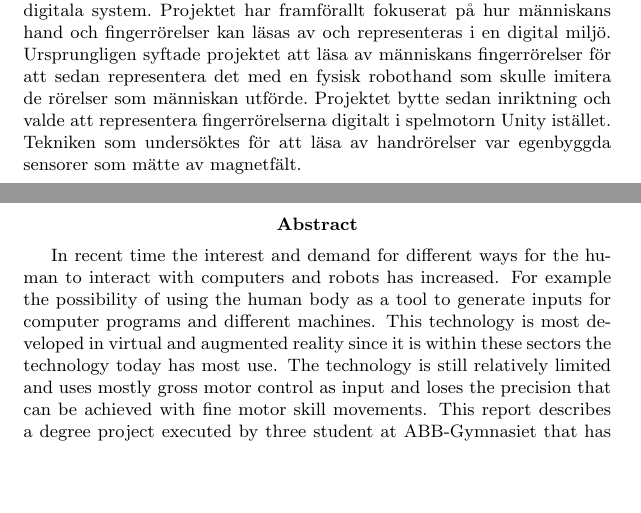
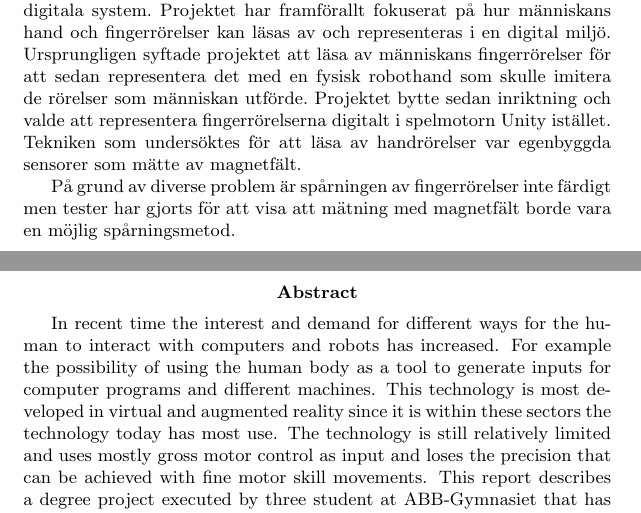
Before and after one commit to abbjondam/handroid, a LaTeX paper (Rapport/main.tex): two parts of pages 2 and 3 of 42, joined at a grey line, cut so that both start at the same text, the shorter picture padded with empty space. Compiled offline with pdfLaTeX.

Commit message:
sammanfattning try 2

```diff
--- a/Rapport/main.tex
+++ b/Rapport/main.tex
@@ -54,6 +54,8 @@
     människan utförde. Projektet bytte sedan inriktning och valde att representera fingerrörelserna digitalt i
     spelmotorn Unity istället. Tekniken som undersöktes för att läsa av handrörelser var egenbyggda sensorer som
     mätte av magnetfält.
+
+    På grund av diverse problem är spårningen av fingerrörelser inte färdigt men tester har gjorts för att visa att mätning med magnetfält borde vara en möjlig spårningsmetod.
 
 \end{abstract}
 
```
Also changed, not shown: 1 other file.
